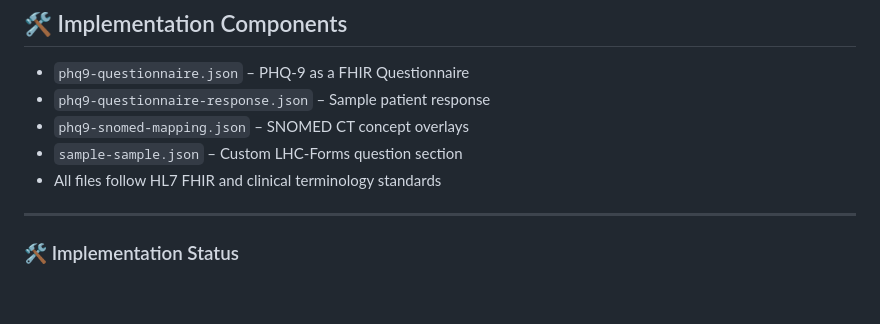
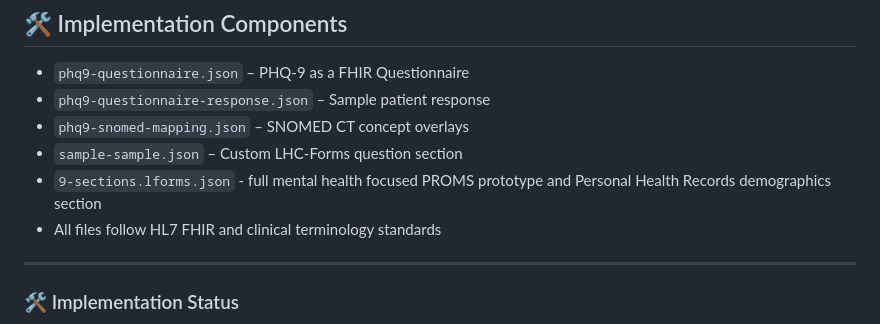
Before and after one commit to AnnChou/eproms-portal, a Markdown page: readme.md, the part around the change. Rendered like a GitHub page; blank space fills up the shorter version.

```diff
--- a/readme.md
+++ b/readme.md
@@ -62,6 +62,7 @@ These responses were structured for use with both FHIR Questionnaire and LHC-For
 - `phq9-questionnaire-response.json` – Sample patient response
 - `phq9-snomed-mapping.json` – SNOMED CT concept overlays
 - `sample-sample.json` – Custom LHC-Forms question section
+- `9-sections.lforms.json` - full mental health focused PROMS prototype and Personal Health Records demographics section
 - All files follow HL7 FHIR and clinical terminology standards
 ---
 ### 🛠️ Implementation Status
```
